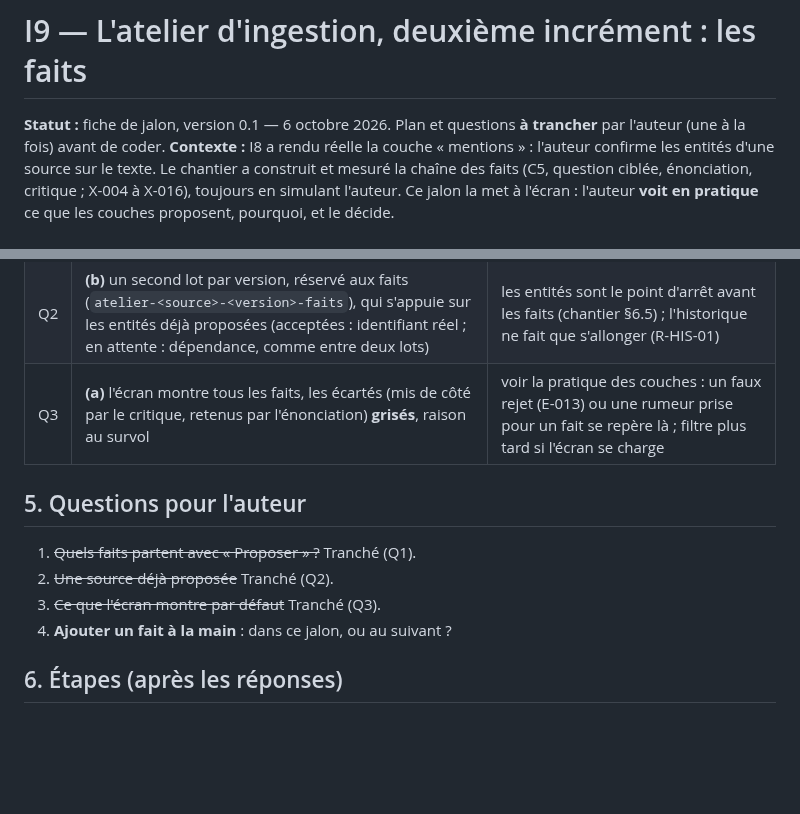
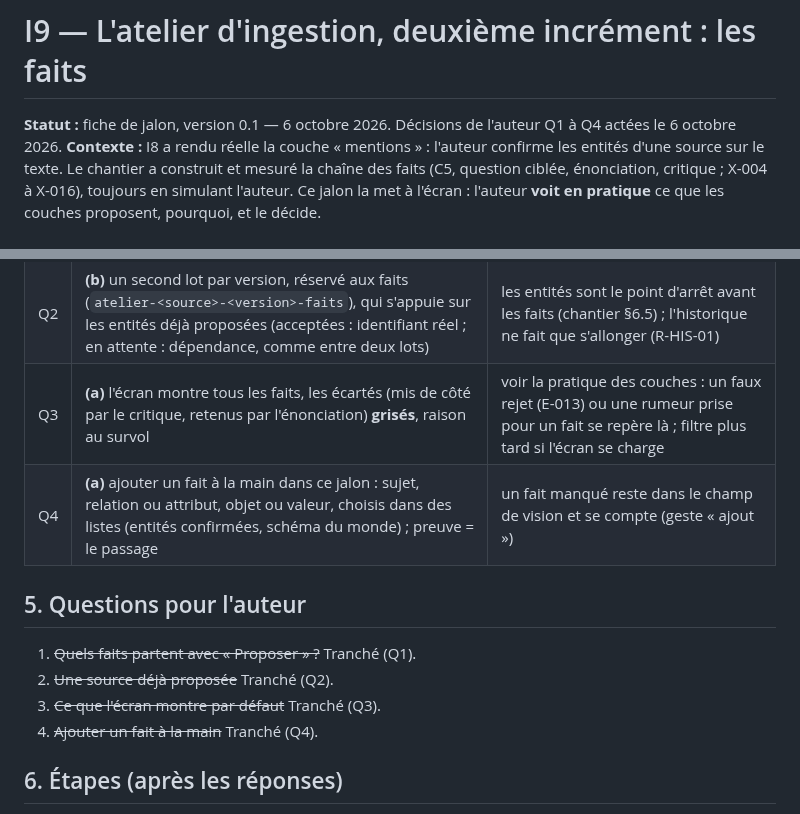
Before and after one commit to ltimsit/WorldKit, a Markdown page: docs/i9-brief.md, 2 parts joined by grey strips. GitHub-like rendering; blank space fills up the shorter version.

Commit message:
I9 : Q4 tranchée (ajout d'un fait à la main dans ce jalon) ; décisions Q1 à Q4 actées
Co-Authored-By: Claude Opus 5.5 <noreply@anthropic.com>

```diff
--- a/docs/i9-brief.md
+++ b/docs/i9-brief.md
@@ -1,6 +1,6 @@
 # I9 — L'atelier d'ingestion, deuxième incrément : les faits
 
-**Statut :** fiche de jalon, version 0.1 — 6 octobre 2026. Plan et questions **à trancher** par l'auteur (une à la fois) avant de coder.
+**Statut :** fiche de jalon, version 0.1 — 6 octobre 2026. Décisions de l'auteur Q1 à Q4 actées le 6 octobre 2026.
 **Contexte :** I8 a rendu réelle la couche « mentions » : l'auteur confirme les entités d'une source sur le texte. Le chantier a construit et mesuré la chaîne des faits (C5, question ciblée, énonciation, critique ; X-004 à X-016), toujours en simulant l'auteur. Ce jalon la met à l'écran : l'auteur **voit en pratique** ce que les couches proposent, pourquoi, et le décide.
 
 ## 1. Objectif
@@ -28,13 +28,14 @@ Sur une source dont les entités sont confirmées, l'auteur lance la couche « f
 | Q1 | **(b)** « Proposer » envoie tous les faits proposés, sauf ceux que l'auteur a retirés et ceux que le critique a mis de côté (sauf repris) | l'atelier sert à voir et corriger ; la revue re-décide chaque fait : pas de travail en double |
 | Q2 | **(b)** un second lot par version, réservé aux faits (`atelier-<source>-<version>-faits`), qui s'appuie sur les entités déjà proposées (acceptées : identifiant réel ; en attente : dépendance, comme entre deux lots) | les entités sont le point d'arrêt avant les faits (chantier §6.5) ; l'historique ne fait que s'allonger (R-HIS-01) |
 | Q3 | **(a)** l'écran montre tous les faits, les écartés (mis de côté par le critique, retenus par l'énonciation) **grisés**, raison au survol | voir la pratique des couches : un faux rejet (E-013) ou une rumeur prise pour un fait se repère là ; filtre plus tard si l'écran se charge |
+| Q4 | **(a)** ajouter un fait à la main dans ce jalon : sujet, relation ou attribut, objet ou valeur, choisis dans des listes (entités confirmées, schéma du monde) ; preuve = le passage | un fait manqué reste dans le champ de vision et se compte (geste « ajout ») |
 
 ## 5. Questions pour l'auteur
 
 1. ~~Quels faits partent avec « Proposer » ?~~ Tranché (Q1).
 2. ~~Une source déjà proposée~~ Tranché (Q2).
 3. ~~Ce que l'écran montre par défaut~~ Tranché (Q3).
-4. **Ajouter un fait à la main** : dans ce jalon, ou au suivant ?
+4. ~~Ajouter un fait à la main~~ Tranché (Q4).
 
 ## 6. Étapes (après les réponses)
 
```
